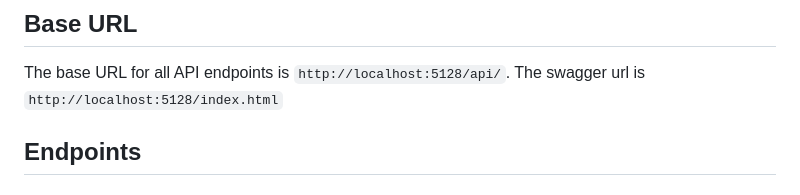
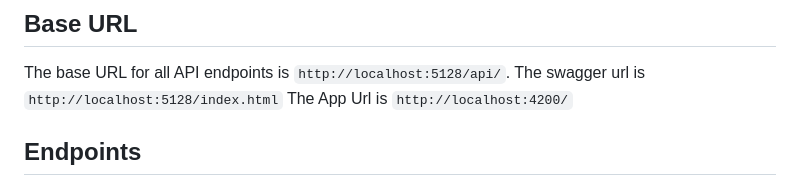
Before and after one commit to juniortristao/Desafio-WebAPI, a Markdown page: README.md, the part around the change. Rendered like a GitHub page.

```diff
--- a/README.md
+++ b/README.md
@@ -52,6 +52,7 @@ C#, TypeScript, HTML, CSS.
 
 The base URL for all API endpoints is `http://localhost:5128/api/`.
 The swagger url is `http://localhost:5128/index.html`
+The App Url is `http://localhost:4200/`
 
 ## Endpoints
 
```
